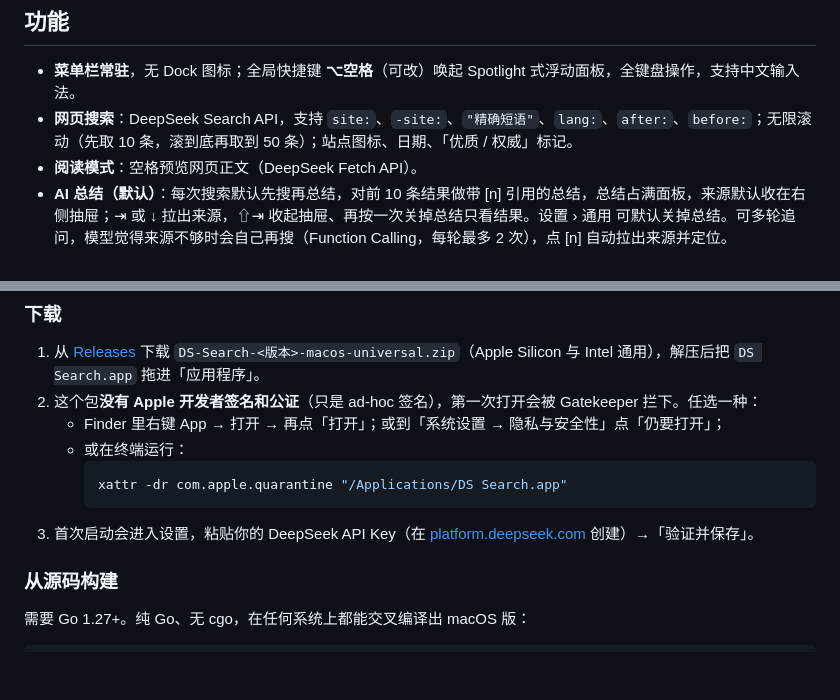
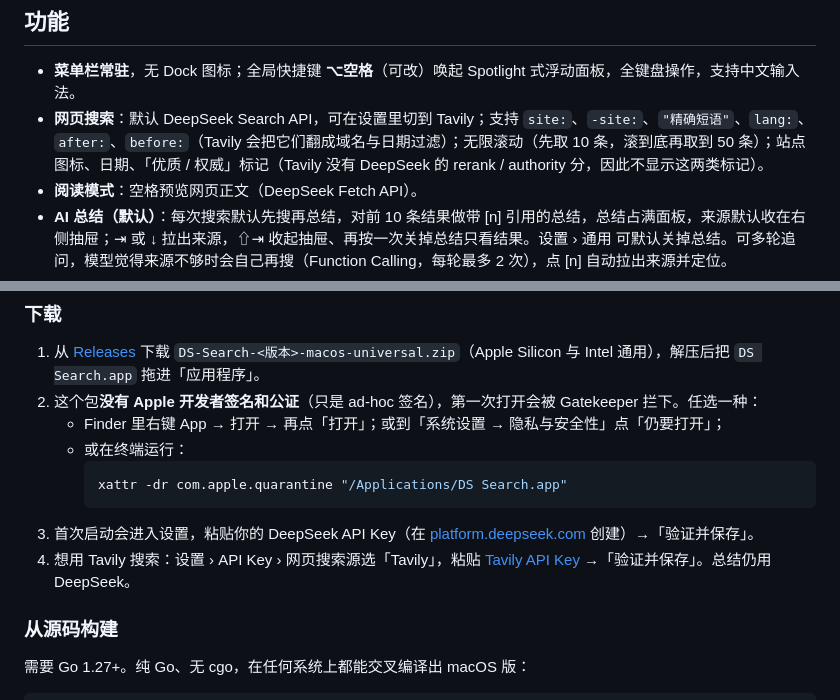
Before and after one commit to horizon0514/ds-search, a Markdown page: README.md, 2 parts joined by grey strips. GitHub-like rendering; blank space fills up the shorter version.

````diff
--- a/README.md
+++ b/README.md
@@ -21,7 +21,7 @@ macOS 菜单栏里的极简个人搜索：基于 [DeepSeek](https://platform.dee
 ## 功能
 
 - **菜单栏常驻**，无 Dock 图标；全局快捷键 **⌥空格**（可改）唤起 Spotlight 式浮动面板，全键盘操作，支持中文输入法。
-- **网页搜索**：DeepSeek Search API，支持 `site:`、`-site:`、`"精确短语"`、`lang:`、`after:`、`before:`；无限滚动（先取 10 条，滚到底再取到 50 条）；站点图标、日期、「优质 / 权威」标记。
+- **网页搜索**：默认 DeepSeek Search API，可在设置里切到 Tavily；支持 `site:`、`-site:`、`"精确短语"`、`lang:`、`after:`、`before:`（Tavily 会把它们翻成域名与日期过滤）；无限滚动（先取 10 条，滚到底再取到 50 条）；站点图标、日期、「优质 / 权威」标记（Tavily 没有 DeepSeek 的 rerank / authority 分，因此不显示这两类标记）。
 - **阅读模式**：空格预览网页正文（DeepSeek Fetch API）。
 - **AI 总结（默认）**：每次搜索默认先搜再总结，对前 10 条结果做带 [n] 引用的总结，总结占满面板，来源默认收在右侧抽屉；⇥ 或 ↓ 拉出来源，⇧⇥ 收起抽屉、再按一次关掉总结只看结果。设置 › 通用 可默认关掉总结。可多轮追问，模型觉得来源不够时会自己再搜（Function Calling，每轮最多 2 次），点 [n] 自动拉出来源并定位。
 - **用量与费用**：本机估算今日 / 本月 / 累计花费、近 30 天柱状图、账户余额、低余额和月度预算提醒。
@@ -39,6 +39,7 @@ macOS 菜单栏里的极简个人搜索：基于 [DeepSeek](https://platform.dee
      xattr -dr com.apple.quarantine "/Applications/DS Search.app"
      ```
 3. 首次启动会进入设置，粘贴你的 DeepSeek API Key（在 [platform.deepseek.com](https://platform.deepseek.com/api_keys) 创建）→「验证并保存」。
+4. 想用 Tavily 搜索：设置 › API Key › 网页搜索源选「Tavily」，粘贴 [Tavily API Key](https://app.tavily.com/home) →「验证并保存」。总结仍用 DeepSeek。
 
 ### 从源码构建
 
````
Also changed, not shown: other parts of README.md (+19 -16 lines), docs/screenshots/settings-dark.png, docs/screenshots/settings-light.png, 17 other files.
